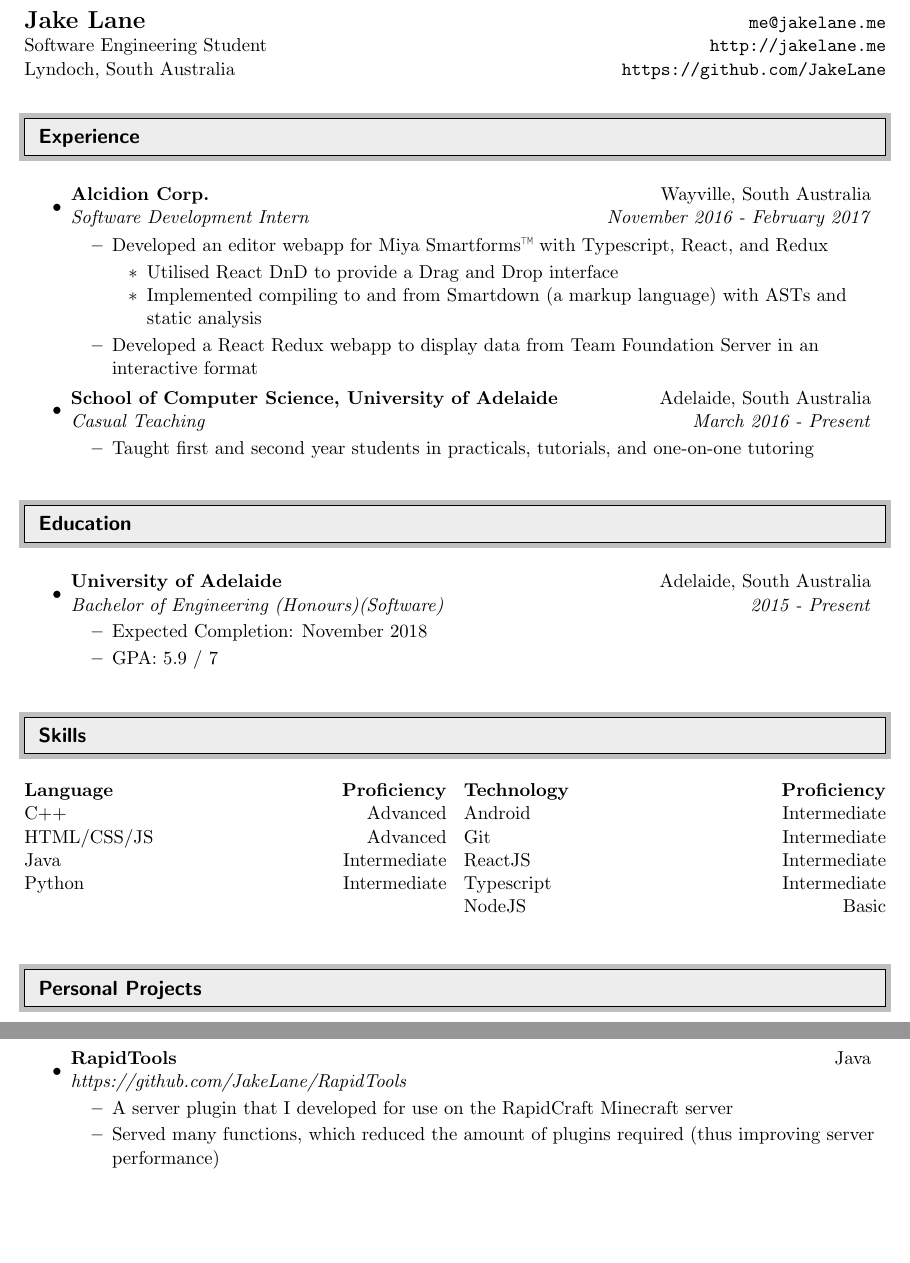
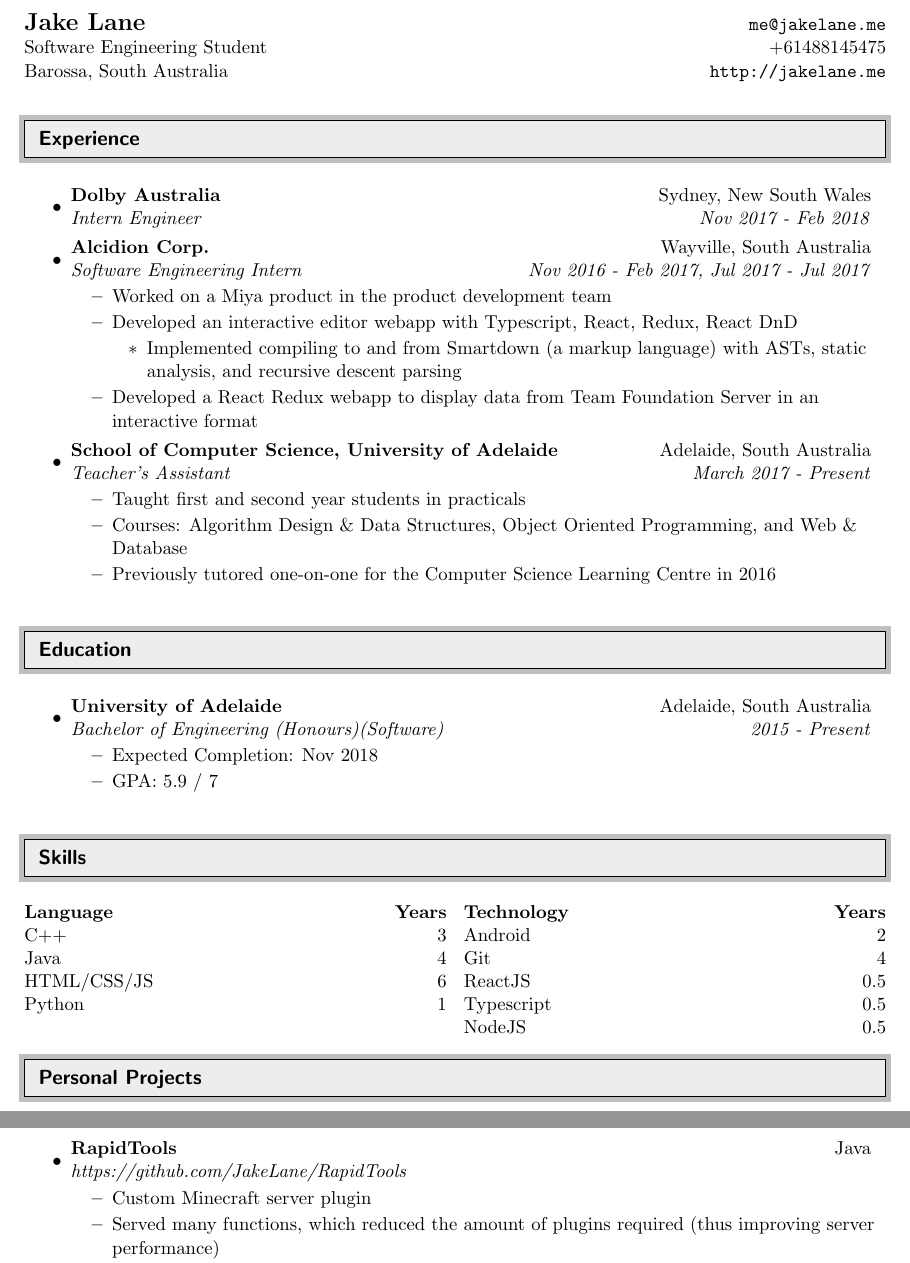
Before and after one commit to JakeLane/Resume, a LaTeX CV (resume.tex): two parts of pages 1 and 2 of 2, joined at a grey line, cut so that both start at the same text, the shorter picture padded with empty space. Compiled offline with pdfLaTeX.

Commit message:
Update for 8/11/17

```diff
--- a/resume.tex
+++ b/resume.tex
@@ -63,78 +63,76 @@
 \begin{tabular*}{7in}{l@{\extracolsep{\fill}}r}
 
 \textbf{{\Large Jake Lane}} & \texttt{me@jakelane.me} \\
-Software Engineering Student & \texttt{http://jakelane.me} \\
-Lyndoch, South Australia & \texttt{https://github.com/JakeLane}
-
+Software Engineering Student & +61488145475 \\
+Barossa, South Australia & \texttt{http://jakelane.me}
 \end{tabular*}
 
 %%%%%%%%%%%%%%%%%%%%%%%%%%%%%%
 \resheading{Experience}
 %%%%%%%%%%%%%%%%%%%%%%%%%%%%%%
 \begin{itemize}
+    \item
+    \ressubheading{Dolby Australia}{Sydney, New South Wales}{Intern Engineer}{Nov 2017 - Feb 2018}
 
     \item
-    \ressubheading{Alcidion Corp.}{Wayville, South Australia}{Software Development Intern}{November 2016 - February 2017}
+    \ressubheading{Alcidion Corp.}{Wayville, South Australia}{Software Engineering Intern}{Nov 2016 - Feb 2017, Jul 2017 - Jul 2017}
     \begin{itemize}
-        \resitem{Developed an editor webapp for Miya Smartforms\texttrademark\ with Typescript, React, and Redux}
+        \resitem{Worked on a Miya product in the product development team}
+        \resitem{Developed an interactive editor webapp with Typescript, React, Redux, React DnD}
         \begin{itemize}
-            \resitem{Utilised React DnD to provide a Drag and Drop interface}
-            \resitem{Implemented compiling to and from Smartdown (a markup language) with ASTs and static analysis}
+            \resitem{Implemented compiling to and from Smartdown (a markup language) with ASTs, static analysis, and recursive descent parsing}
         \end{itemize}
         \resitem{Developed a React Redux webapp to display data from Team Foundation Server in an interactive format}
     \end{itemize}
 
     \item
-    \ressubheading{School of Computer Science, University of Adelaide}{Adelaide, South Australia}{Casual Teaching}{March 2016 - Present}
+    \ressubheading{School of Computer Science, University of Adelaide}{Adelaide, South Australia}{Teacher's Assistant}{March 2017 - Present}
     \begin{itemize}
-        \resitem{Taught first and second year students in practicals, tutorials, and one-on-one tutoring}
+        \resitem{Taught first and second year students in practicals}
+        \resitem{Courses: Algorithm Design \& Data Structures, Object Oriented Programming, and Web \& Database}
+        \resitem{Previously tutored one-on-one for the Computer Science Learning Centre in 2016}
     \end{itemize}
-
 \end{itemize}
-
 %%%%%%%%%%%%%%%%%%%%%%%%%%%%%%
 \resheading{Education}
 %%%%%%%%%%%%%%%%%%%%%%%%%%%%%%
 \begin{itemize}
-
 \item
 	\ressubheading{University of Adelaide}{Adelaide, South Australia}{Bachelor of Engineering (Honours)(Software)}{2015 - Present}
 	\begin{itemize}
-		\resitem{Expected Completion: November 2018}
+		\resitem{Expected Completion: Nov 2018}
 		\resitem{GPA: 5.9 / 7}
 	\end{itemize}
-
 \end{itemize}
 
 %%%%%%%%%%%%%%%%%%%%%%%%%%%%%%
 \resheading{Skills}
 %%%%%%%%%%%%%%%%%%%%%%%%%%%%%%
 \vspace{-0.25in}
-
 \begin{multicols}{2}
-	\headerrow{\textbf{Language}}{\textbf{Proficiency}}\\
-    \headerrow{C++}{Advanced}\\
-    \headerrow{HTML/CSS/JS}{Advanced}
-	\headerrow{Java}{Intermediate}\\
-	\headerrow{Python}{Intermediate}\\
+	\headerrow{\textbf{Language}}{\textbf{Years}}\\
+    \headerrow{C++}{3}\\
+    \headerrow{Java}{4}\\
+    \headerrow{HTML/CSS/JS}{6}
+	\headerrow{Python}{1}
 
 	% Break into next column
 	\vfill
 	\columnbreak
 
-	\headerrow {\textbf{Technology}} {\textbf{Proficiency}}\\
-	\headerrow{Android}{Intermediate}\\
-	\headerrow{Git}{Intermediate}\\
-	\headerrow{ReactJS}{Intermediate}\\
-	\headerrow{Typescript}{Intermediate}\\
-    \headerrow{NodeJS}{Basic}
+	\headerrow {\textbf{Technology}} {\textbf{Years}}\\
+	\headerrow{Android}{2}\\
+	\headerrow{Git}{4}\\
+	\headerrow{ReactJS}{0.5}\\
+	\headerrow{Typescript}{0.5}\\
+    \headerrow{NodeJS}{0.5}
 \end{multicols}
+\vspace{-0.25in}
 
 %%%%%%%%%%%%%%%%%%%%%%%%%%%%%%
 \resheading{Personal Projects}
 %%%%%%%%%%%%%%%%%%%%%%%%%%%%%%
 \begin{itemize}
-
 \item
     \ressubheading{Toffeed}{Android (Java)}{https://github.com/JakeLane/Toffeed}{}
     \begin{itemize}
@@ -152,11 +150,10 @@ Lyndoch, South Australia & \texttt{https://github.com/JakeLane}
 \item
     \ressubheading{RapidTools}{Java}{https://github.com/JakeLane/RapidTools}{}
     \begin{itemize}
-        \resitem{A server plugin that I developed for use on the RapidCraft Minecraft server}
+        \resitem{Custom Minecraft server plugin}
         \resitem{Served many functions, which reduced the amount of plugins required (thus improving server performance)}
         \resitem{Interacted with an API to display output on the website}
 	\end{itemize}
-
 \end{itemize}
 
 %%%%%%%%%%%%%%%%%%%%%%%%%%%%%%
```
Also changed, not shown: resume.pdf, resume.tex (2 more changed lines).
